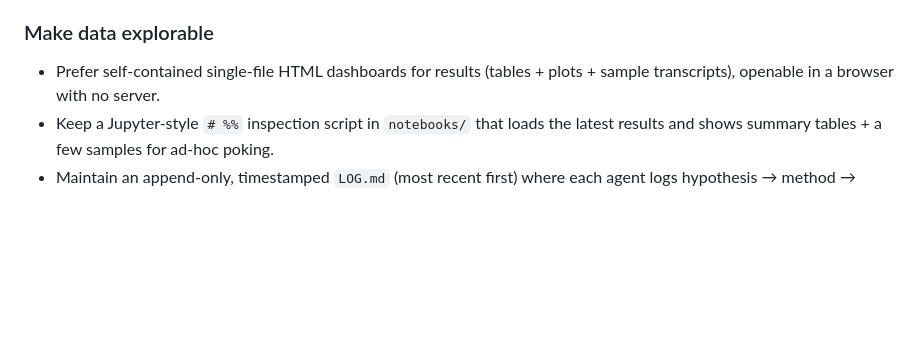
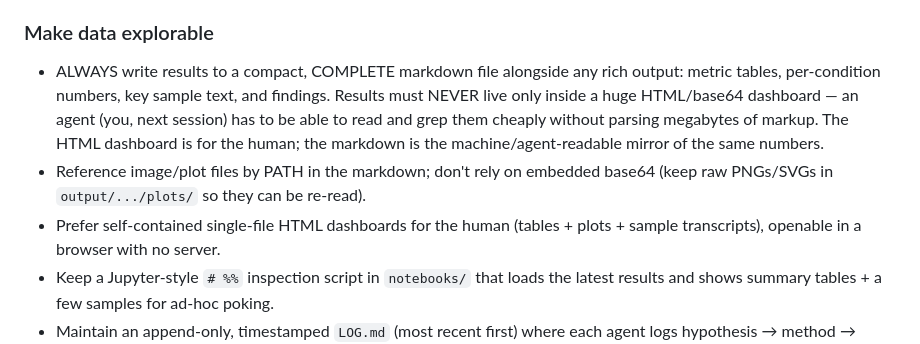
Before and after one commit to cywinski/dotfiles, a Markdown page: .claude/CLAUDE.md, the part around the change. Drawn GitHub-style; blank space fills up the shorter version.

Commit message:
CLAUDE.md: require agent-readable markdown mirror of all results
Results must always be written to a compact, complete markdown file (tables,
numbers, key samples, findings), not only inside huge HTML/base64 dashboards,
so an agent can read/grep them cheaply. Reference plot files by path instead of
embedding base64.

Co-Authored-By: Claude Opus 4.8 (1M context) <noreply@anthropic.com>
Claude-Session: https://claude.ai/code/session_01VRznPfuQWKaGpAm9r1KS2T

```diff
--- a/.claude/CLAUDE.md
+++ b/.claude/CLAUDE.md
@@ -180,7 +180,15 @@ build for that. Concretely:
 - Long jobs print periodic progress (step/sample/ETA), not just start/end.
 
 ### Make data explorable
-- Prefer self-contained single-file HTML dashboards for results (tables +
+- ALWAYS write results to a compact, COMPLETE markdown file alongside any rich
+  output: metric tables, per-condition numbers, key sample text, and findings.
+  Results must NEVER live only inside a huge HTML/base64 dashboard — an agent
+  (you, next session) has to be able to read and grep them cheaply without
+  parsing megabytes of markup. The HTML dashboard is for the human; the
+  markdown is the machine/agent-readable mirror of the same numbers.
+- Reference image/plot files by PATH in the markdown; don't rely on embedded
+  base64 (keep raw PNGs/SVGs in `output/.../plots/` so they can be re-read).
+- Prefer self-contained single-file HTML dashboards for the human (tables +
   plots + sample transcripts), openable in a browser with no server.
 - Keep a Jupyter-style `# %%` inspection script in `notebooks/` that loads the
   latest results and shows summary tables + a few samples for ad-hoc poking.
```
